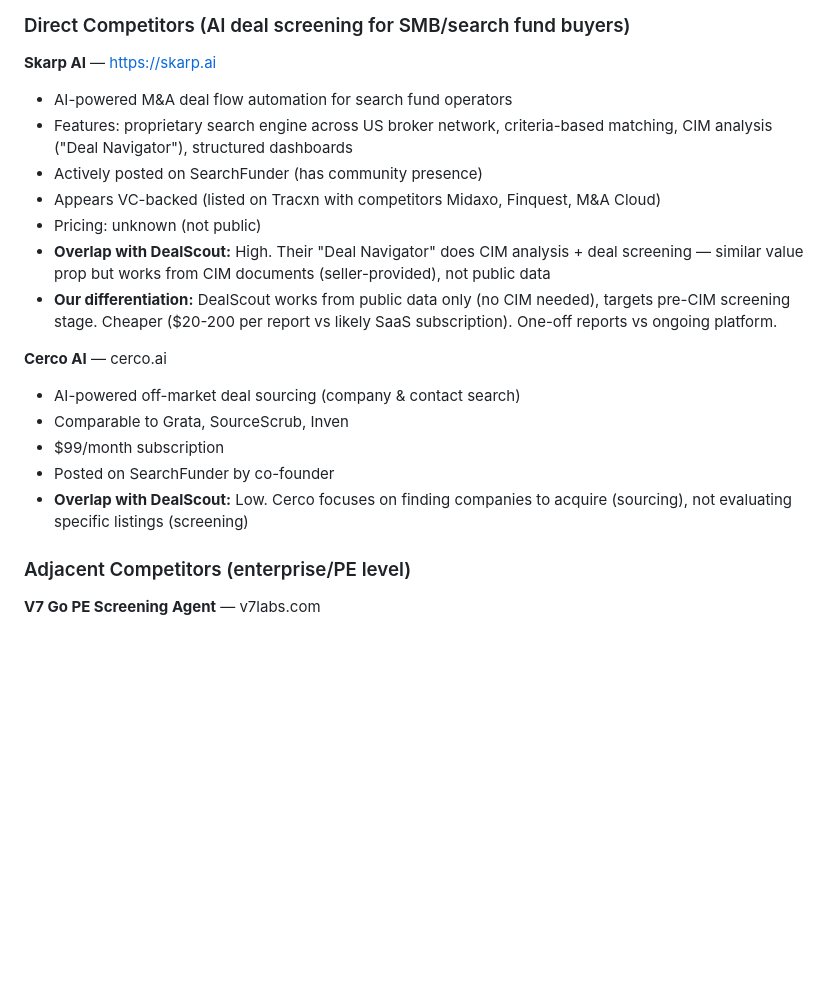
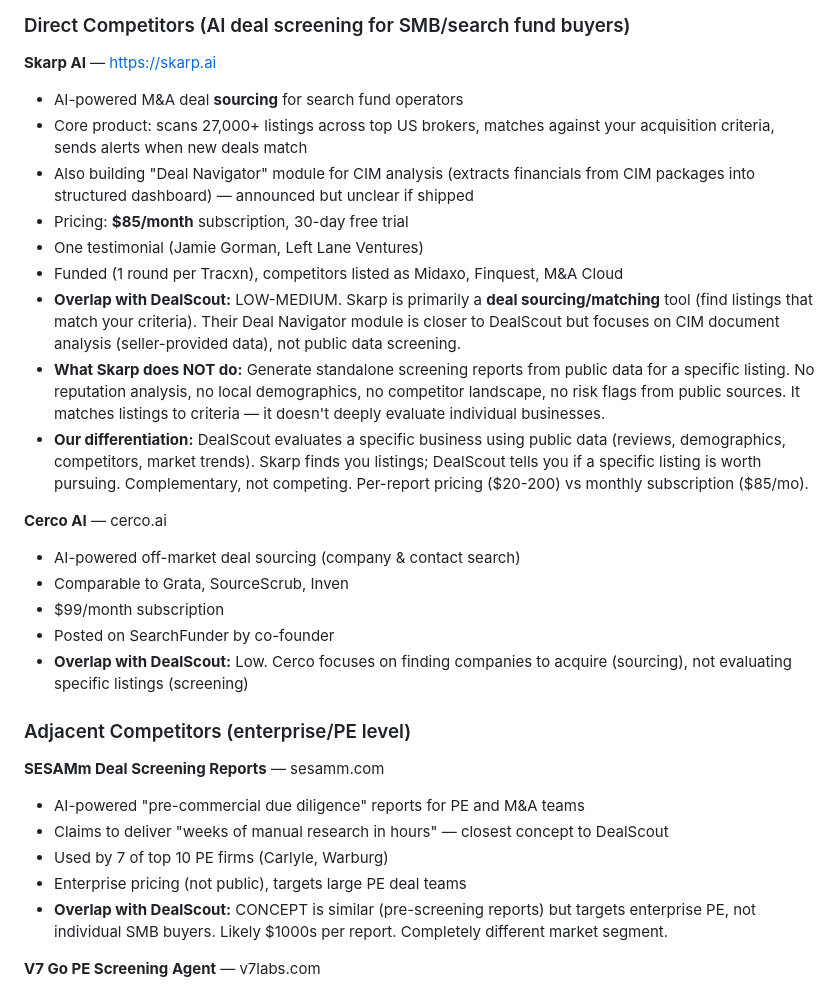
Before and after one commit to underpulse-dev/dealscout, a Markdown page: DECISIONS.md, the part around the change. GitHub-like rendering; blank space fills up the shorter version.

Commit message:
Update competitor analysis: Skarp AI verified (5/mo sourcing tool, not screening), add SESAMm

```diff
--- a/DECISIONS.md
+++ b/DECISIONS.md
@@ -77,13 +77,15 @@ Active decisions for the project. Historical discussion removed — see git hist
 ### Direct Competitors (AI deal screening for SMB/search fund buyers)
 
 **Skarp AI** — https://skarp.ai
-- AI-powered M&A deal flow automation for search fund operators
-- Features: proprietary search engine across US broker network, criteria-based matching, CIM analysis ("Deal Navigator"), structured dashboards
-- Actively posted on SearchFunder (has community presence)
-- Appears VC-backed (listed on Tracxn with competitors Midaxo, Finquest, M&A Cloud)
-- Pricing: unknown (not public)
-- **Overlap with DealScout:** High. Their "Deal Navigator" does CIM analysis + deal screening — similar value prop but works from CIM documents (seller-provided), not public data
-- **Our differentiation:** DealScout works from public data only (no CIM needed), targets pre-CIM screening stage. Cheaper ($20-200 per report vs likely SaaS subscription). One-off reports vs ongoing platform.
+- AI-powered M&A deal **sourcing** for search fund operators
+- Core product: scans 27,000+ listings across top US brokers, matches against your acquisition criteria, sends alerts when new deals match
+- Also building "Deal Navigator" module for CIM analysis (extracts financials from CIM packages into structured dashboard) — announced but unclear if shipped
+- Pricing: **$85/month** subscription, 30-day free trial
+- One testimonial (Jamie Gorman, Left Lane Ventures)
+- Funded (1 round per Tracxn), competitors listed as Midaxo, Finquest, M&A Cloud
+- **Overlap with DealScout:** LOW-MEDIUM. Skarp is primarily a **deal sourcing/matching** tool (find listings that match your criteria). Their Deal Navigator module is closer to DealScout but focuses on CIM document analysis (seller-provided data), not public data screening.
+- **What Skarp does NOT do:** Generate standalone screening reports from public data for a specific listing. No reputation analysis, no local demographics, no competitor landscape, no risk flags from public sources. It matches listings to criteria — it doesn't deeply evaluate individual businesses.
+- **Our differentiation:** DealScout evaluates a specific business using public data (reviews, demographics, competitors, market trends). Skarp finds you listings; DealScout tells you if a specific listing is worth pursuing. Complementary, not competing. Per-report pricing ($20-200) vs monthly subscription ($85/mo).
 
 **Cerco AI** — cerco.ai
 - AI-powered off-market deal sourcing (company & contact search)
@@ -93,6 +95,13 @@ Active decisions for the project. Historical discussion removed — see git hist
 - **Overlap with DealScout:** Low. Cerco focuses on finding companies to acquire (sourcing), not evaluating specific listings (screening)
 
 ### Adjacent Competitors (enterprise/PE level)
+
+**SESAMm Deal Screening Reports** — sesamm.com
+- AI-powered "pre-commercial due diligence" reports for PE and M&A teams
+- Claims to deliver "weeks of manual research in hours" — closest concept to DealScout
+- Used by 7 of top 10 PE firms (Carlyle, Warburg)
+- Enterprise pricing (not public), targets large PE deal teams
+- **Overlap with DealScout:** CONCEPT is similar (pre-screening reports) but targets enterprise PE, not individual SMB buyers. Likely $1000s per report. Completely different market segment.
 
 **V7 Go PE Screening Agent** — v7labs.com
 - AI agent that reads CIMs, extracts financials (Revenue, EBITDA), scores against investment thesis
```
